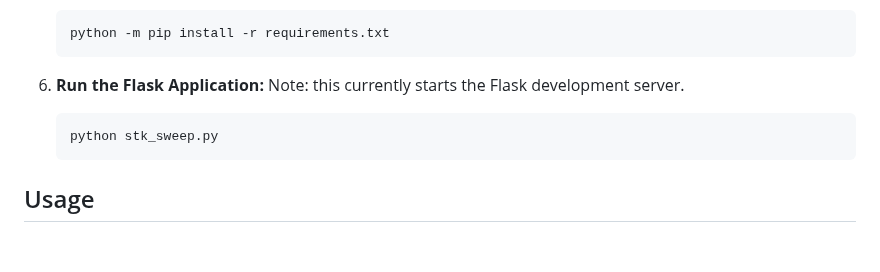
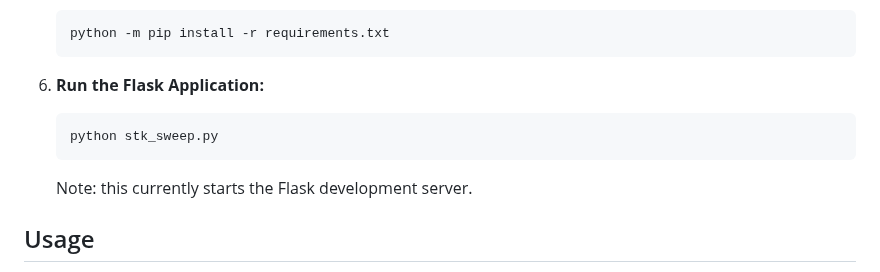
Before and after one commit to fosatech/Raven, a Markdown page: README.md, the part around the change. Rendered like a GitHub page; blank space fills up the shorter version.

````diff
--- a/README.md
+++ b/README.md
@@ -38,10 +38,10 @@ Before proceeding, ensure you have the following installed on your system:
    ```
 
 6. **Run the Flask Application:**
-   Note: this currently starts the Flask development server.
    ```bash
    python stk_sweep.py
    ```
+   Note: this currently starts the Flask development server.
 
 ## Usage
 
````
